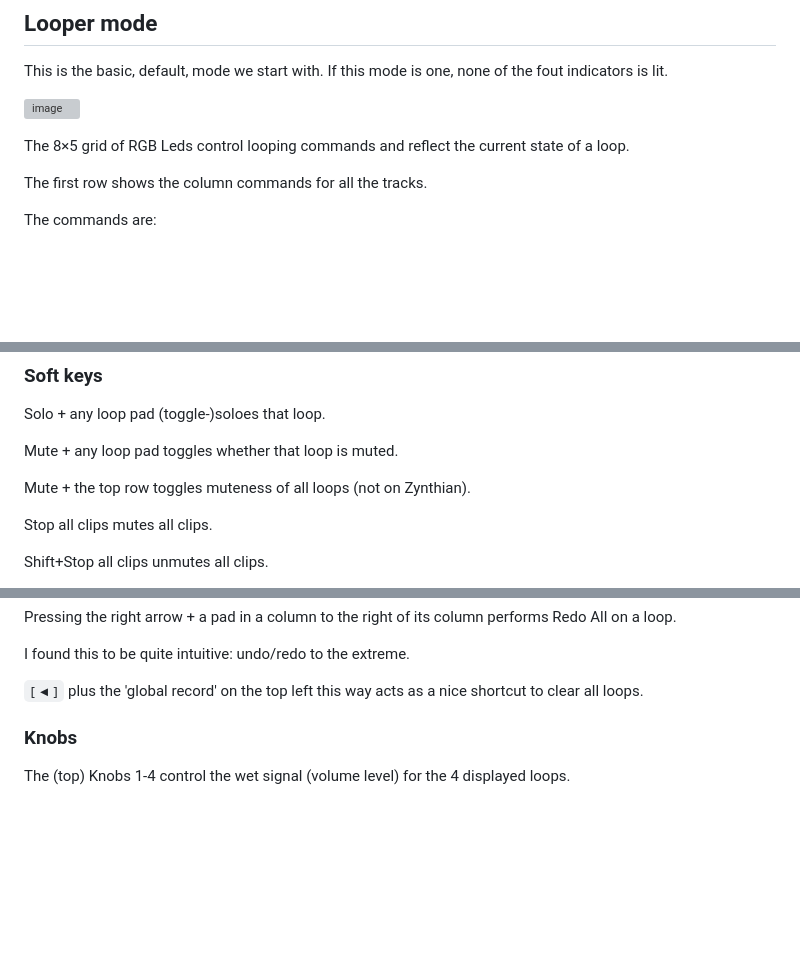
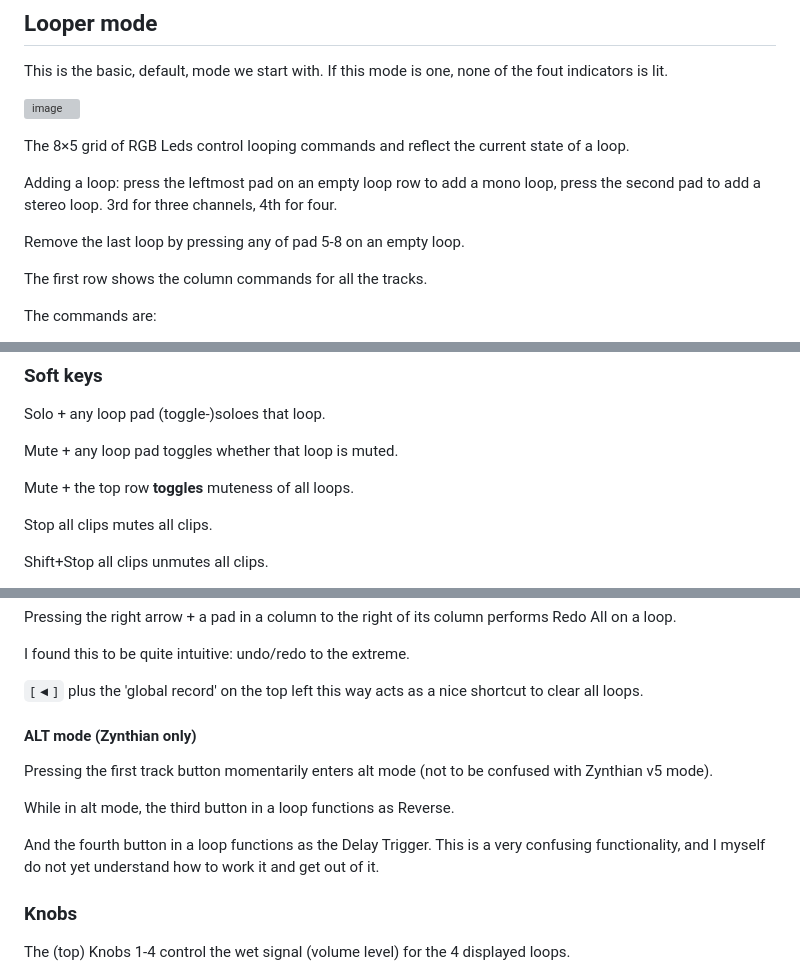
Before and after one commit to pft/sl-apckey25mk2, a Markdown page: readme.md, 3 parts joined by grey strips. Rendered like a GitHub page; blank space fills up the shorter version; grey boxes are pictures that could not be loaded.

Commit message:
Add more documentation

```diff
--- a/readme.md
+++ b/readme.md
@@ -42,6 +42,12 @@ This is the basic, default, mode we start with. If this mode is one, none of the
 
 The 8×5 grid of RGB Leds control looping commands and reflect the current state of a loop.
 
+Adding a loop: press the leftmost pad on an empty loop row to add a
+mono loop, press the second pad to add a stereo loop. 3rd for three
+channels, 4th for four.
+
+Remove the last loop by pressing any of pad 5-8 on an empty loop.
+
 The first row shows the column commands for all the tracks.
 
 The commands are:
@@ -85,7 +91,7 @@ Solo + any loop pad (toggle-)soloes that loop.
 
 Mute + any loop pad toggles whether that loop is muted.
 
-Mute + the top row toggles muteness of all loops (not on Zynthian).
+Mute + the top row **toggles** muteness of all loops.
 
 Stop all clips mutes all clips.
 
@@ -124,6 +130,16 @@ Pressing the right arrow + a pad in a column to the right of its column performs
 I found this to be quite intuitive: undo/redo to the extreme.
 
 `[◀]` plus the 'global record' on the top left this way acts as a nice shortcut to clear all loops.
+
+#### ALT mode (Zynthian only)
+
+Pressing the first track button momentarily enters alt mode (not to be confused with Zynthian v5 mode).
+
+While in alt mode, the third button in a loop functions as Reverse.
+
+And the fourth button in a loop functions as the Delay Trigger. This
+is a very confusing functionality, and I myself do not yet understand
+how to work it and get out of it.
 
 ### Knobs
 
```
